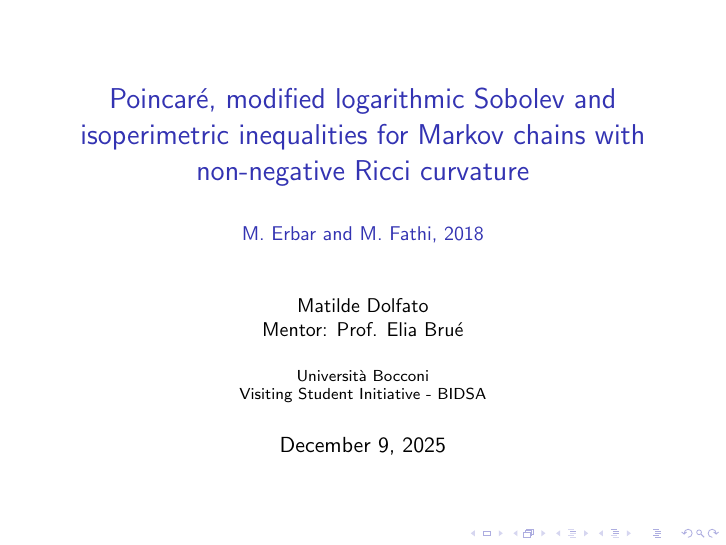
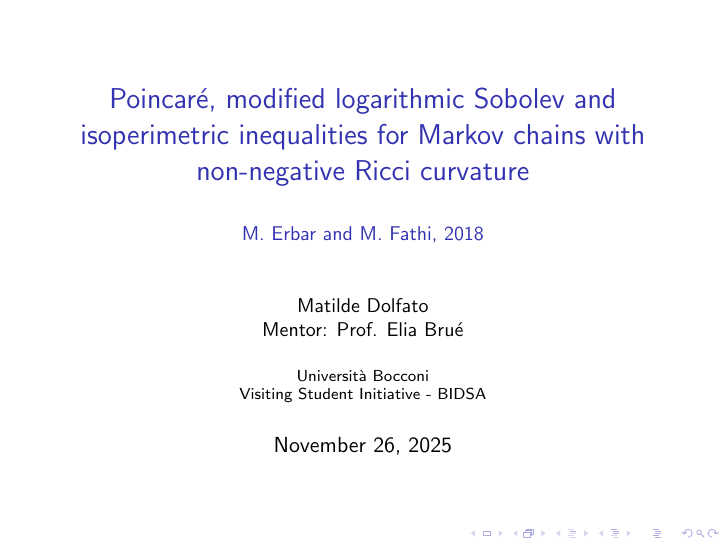
Before and after one commit to matildedol/matildedol.github.io, LaTeX slides (tex/Sliding_Sobolev/main.tex): page 1 of 35. Compiled offline with pdfLaTeX.

Commit message:
fix dates

```diff
--- a/tex/Sliding_Sobolev/main.tex
+++ b/tex/Sliding_Sobolev/main.tex
@@ -34,7 +34,7 @@ isoperimetric inequalities for Markov chains with
 non-negative Ricci curvature \\~\\ \small M. Erbar and M. Fathi, 2018}
 \author[Matilde Dolfato]{\small Matilde Dolfato \\ Mentor: Prof. Elia Brué}
 \institute[]{Università Bocconi  \par Visiting Student Initiative - BIDSA}
-\date{\today}
+\date{November 26, 2025}
 
 \begin{document}
 
```
Also changed, not shown: tex/Sliding_Ricci/main.tex (+1 -1 lines), tex/Sliding_Sobolev/main.pdf.
